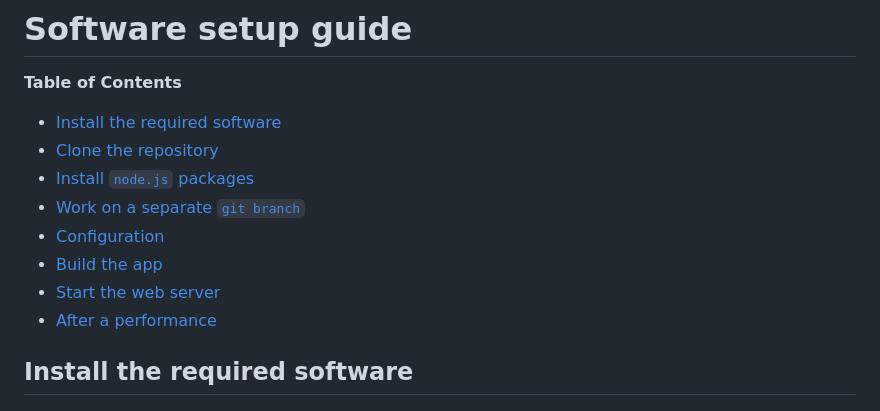
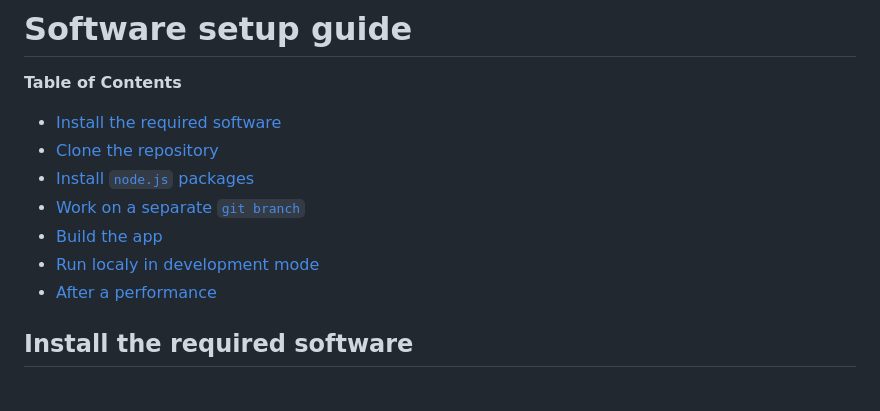
Before and after one commit to tsmtzs/pieceForSmartphoneOrchestra, a Markdown page: SOFTWARE-SETUP-GUIDE.md, the part around one of its changes. Rendered like a GitHub page.

```diff
--- a/SOFTWARE-SETUP-GUIDE.md
+++ b/SOFTWARE-SETUP-GUIDE.md
@@ -6,9 +6,8 @@
 - [Clone the repository](#clone-the-repository)
 - [Install `node.js` packages](#install-node.js-packages)
 - [Work on a separate `git branch`](#work-on-a-separate-git-branch)
-- [Configuration](#configuration)
 - [Build the app](#build-the-app)
-- [Start the web server](#start-the-web-server)
+- [Run localy in development mode](#run-localy-in-development-mode)
 - [After a performance](#after-a-performance)
 
 ## Install the required software
```
Also changed, not shown: other parts of SOFTWARE-SETUP-GUIDE.md (+11 -42 lines).
